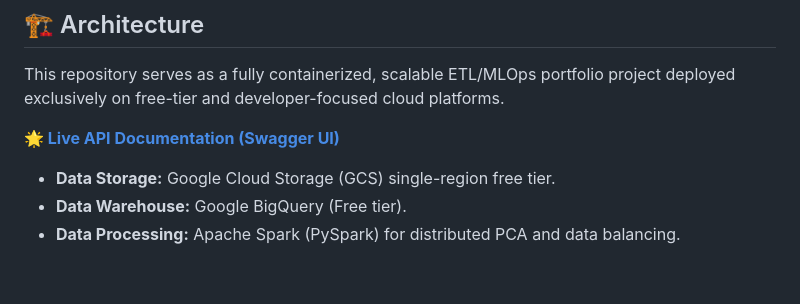
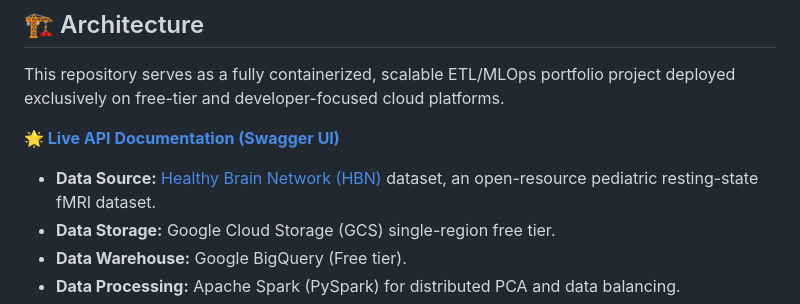
Before and after one commit to DLC-17/fMRI-Age-Prediction, a Markdown page: README.md, the part around one of its changes. Rendered like a GitHub page; blank space fills up the shorter version.

Commit message:
Docs: add explicit data sourcing and links to Healthy Brain Network

```diff
--- a/README.md
+++ b/README.md
@@ -47,6 +47,7 @@ This repository serves as a fully containerized, scalable ETL/MLOps portfolio pr
 
 **[🌟 Live API Documentation (Swagger UI)](https://fmri-api-883088739263.us-central1.run.app/docs)**
 
+*   **Data Source:** [Healthy Brain Network (HBN)](http://fcon_1000.projects.nitrc.org/indi/cmi_healthy_brain_network/index.html) dataset, an open-resource pediatric resting-state fMRI dataset.
 *   **Data Storage:** Google Cloud Storage (GCS) single-region free tier.
 *   **Data Warehouse:** Google BigQuery (Free tier).
 *   **Data Processing:** Apache Spark (PySpark) for distributed PCA and data balancing.
```
Also changed, not shown: other parts of README.md (+1 -1 lines).
